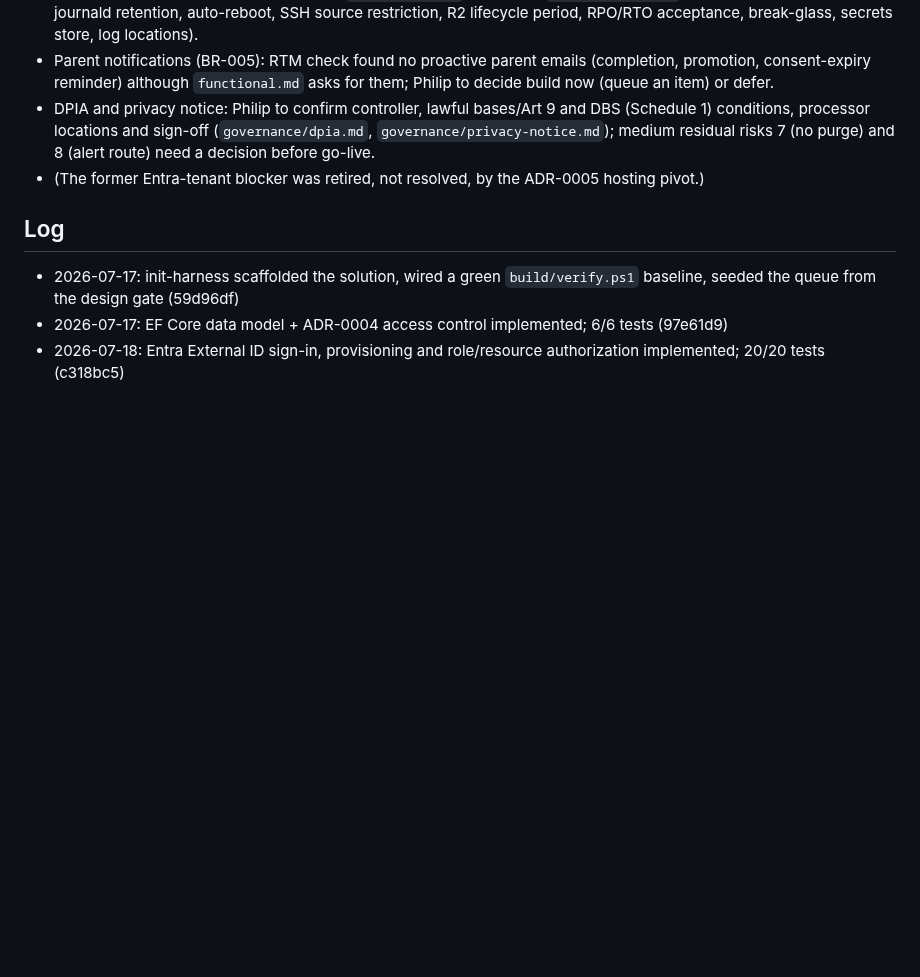
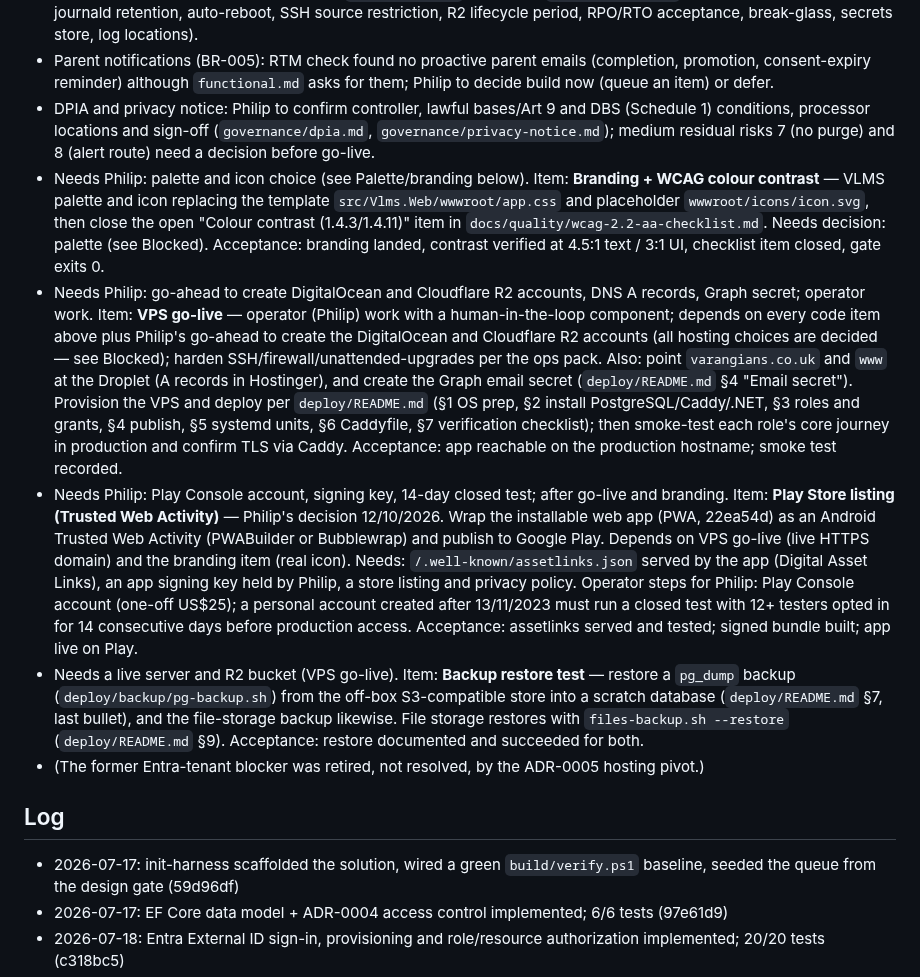
Before and after one commit to PhilipThomas6w/vlms, a Markdown page: STATE.md, the part around one of its changes. Rendered like a GitHub page; blank space fills up the shorter version.

```diff
--- a/STATE.md
+++ b/STATE.md
@@ -71,6 +68,10 @@ _(none)_
 - Ops pack decisions: Philip to resolve the `[TBC – Philip]` markers in `docs/operations/` (alert route, uptime monitor, journald retention, auto-reboot, SSH source restriction, R2 lifecycle period, RPO/RTO acceptance, break-glass, secrets store, log locations).
 - Parent notifications (BR-005): RTM check found no proactive parent emails (completion, promotion, consent-expiry reminder) although `functional.md` asks for them; Philip to decide build now (queue an item) or defer.
 - DPIA and privacy notice: Philip to confirm controller, lawful bases/Art 9 and DBS (Schedule 1) conditions, processor locations and sign-off (`governance/dpia.md`, `governance/privacy-notice.md`); medium residual risks 7 (no purge) and 8 (alert route) need a decision before go-live.
+- Needs Philip: palette and icon choice (see Palette/branding below). Item: **Branding + WCAG colour contrast** — VLMS palette and icon replacing the template `src/Vlms.Web/wwwroot/app.css` and placeholder `wwwroot/icons/icon.svg`, then close the open "Colour contrast (1.4.3/1.4.11)" item in `docs/quality/wcag-2.2-aa-checklist.md`. Needs decision: palette (see Blocked). Acceptance: branding landed, contrast verified at 4.5:1 text / 3:1 UI, checklist item closed, gate exits 0.
+- Needs Philip: go-ahead to create DigitalOcean and Cloudflare R2 accounts, DNS A records, Graph secret; operator work. Item: **VPS go-live** — operator (Philip) work with a human-in-the-loop component; depends on every code item above plus Philip's go-ahead to create the DigitalOcean and Cloudflare R2 accounts (all hosting choices are decided — see Blocked); harden SSH/firewall/unattended-upgrades per the ops pack. Also: point `varangians.co.uk` and `www` at the Droplet (A records in Hostinger), and create the Graph email secret (`deploy/README.md` §4 "Email secret"). Provision the VPS and deploy per `deploy/README.md` (§1 OS prep, §2 install PostgreSQL/Caddy/.NET, §3 roles and grants, §4 publish, §5 systemd units, §6 Caddyfile, §7 verification checklist); then smoke-test each role's core journey in production and confirm TLS via Caddy. Acceptance: app reachable on the production hostname; smoke test recorded.
+- Needs Philip: Play Console account, signing key, 14-day closed test; after go-live and branding. Item: **Play Store listing (Trusted Web Activity)** — Philip's decision 12/10/2026. Wrap the installable web app (PWA, 22ea54d) as an Android Trusted Web Activity (PWABuilder or Bubblewrap) and publish to Google Play. Depends on VPS go-live (live HTTPS domain) and the branding item (real icon). Needs: `/.well-known/assetlinks.json` served by the app (Digital Asset Links), an app signing key held by Philip, a store listing and privacy policy. Operator steps for Philip: Play Console account (one-off US$25); a personal account created after 13/11/2023 must run a closed test with 12+ testers opted in for 14 consecutive days before production access. Acceptance: assetlinks served and tested; signed bundle built; app live on Play.
+- Needs a live server and R2 bucket (VPS go-live). Item: **Backup restore test** — restore a `pg_dump` backup (`deploy/backup/pg-backup.sh`) from the off-box S3-compatible store into a scratch database (`deploy/README.md` §7, last bullet), and the file-storage backup likewise. File storage restores with `files-backup.sh --restore` (`deploy/README.md` §9). Acceptance: restore documented and succeeded for both.
 - (The former Entra-tenant blocker was retired, not resolved, by the ADR-0005 hosting pivot.)
 
 ## Log
```
Also changed, not shown: other parts of STATE.md (+3 -5 lines).
